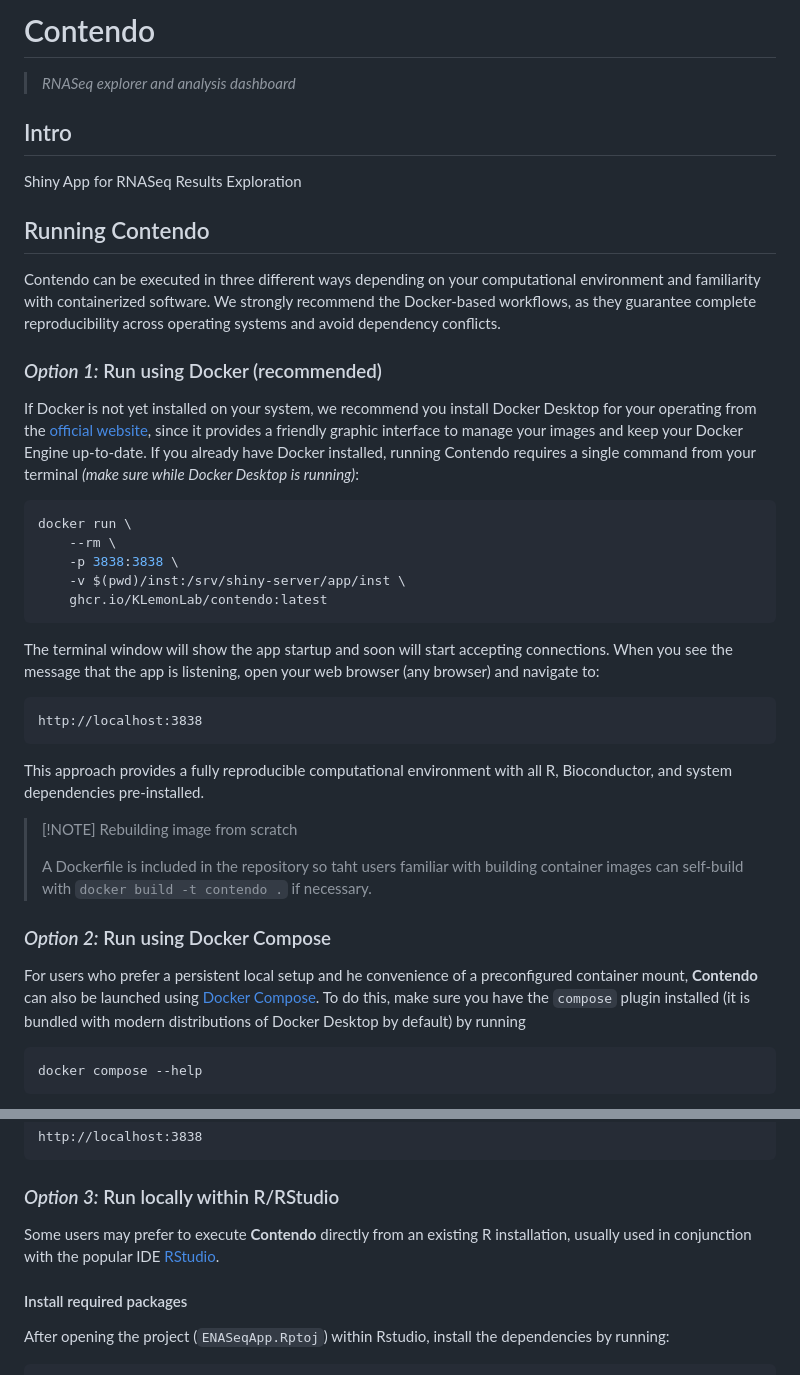
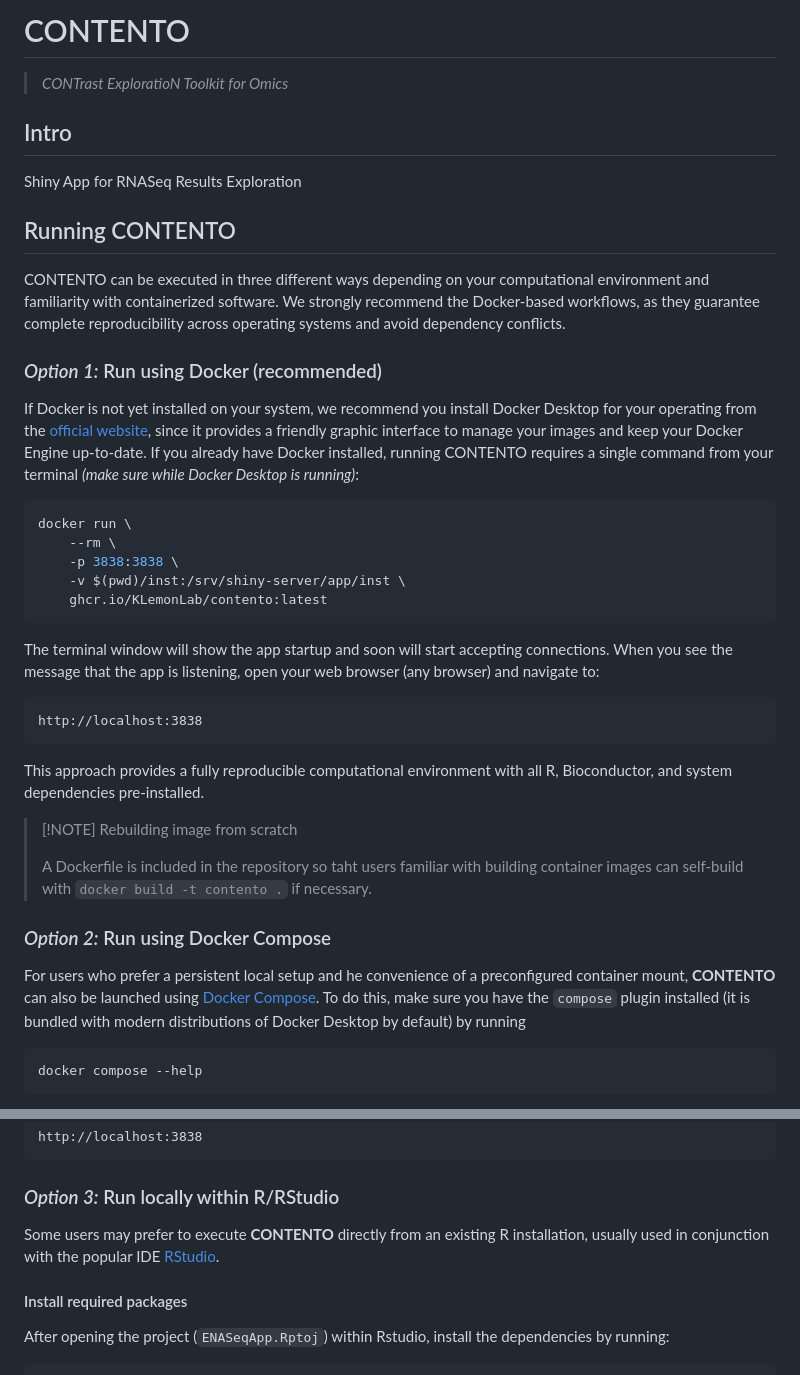
Before and after one commit to KLemonLab/CONTENTO, a Markdown page: README.md, 2 parts joined by grey strips. Drawn GitHub-style.

Commit message:
Rename Contendo to CONTENTO in README
Updated README to reflect name change from Contendo to CONTENTO and adjusted related instructions accordingly.

````diff
--- a/README.md
+++ b/README.md
@@ -1,24 +1,24 @@
-# Contendo
-> _RNASeq explorer and analysis dashboard_
+# CONTENTO
+> _CONTrast ExploratioN Toolkit for Omics_
 
 ## Intro
 
 Shiny App for RNASeq Results Exploration
 
-## Running Contendo
+## Running CONTENTO
 
-Contendo can be executed in three different ways depending on your computational environment and familiarity with containerized software. We strongly recommend the Docker-based workflows, as they guarantee complete reproducibility across operating systems and avoid dependency conflicts.
+CONTENTO can be executed in three different ways depending on your computational environment and familiarity with containerized software. We strongly recommend the Docker-based workflows, as they guarantee complete reproducibility across operating systems and avoid dependency conflicts.
 
 ### _Option 1:_ Run using Docker (recommended)
 
-If Docker is not yet installed on your system, we recommend you install Docker Desktop for your operating from the [official website](https://www.docker.com/products/docker-desktop/), since it provides a friendly graphic interface to manage your images and keep your Docker Engine up-to-date. If you already have Docker installed, running Contendo requires a single command from your terminal _(make sure while Docker Desktop is running)_:
+If Docker is not yet installed on your system, we recommend you install Docker Desktop for your operating from the [official website](https://www.docker.com/products/docker-desktop/), since it provides a friendly graphic interface to manage your images and keep your Docker Engine up-to-date. If you already have Docker installed, running CONTENTO requires a single command from your terminal _(make sure while Docker Desktop is running)_:
 
 ```bash
 docker run \
     --rm \
     -p 3838:3838 \
     -v $(pwd)/inst:/srv/shiny-server/app/inst \
-    ghcr.io/KLemonLab/contendo:latest
+    ghcr.io/KLemonLab/contento:latest
 ```
 
 The terminal window will show the app startup and soon will start accepting connections. When you see the message that the app is listening, open your web browser (any browser) and navigate to:
@@ -32,11 +32,11 @@ This approach provides a fully reproducible computational environment with all R
 > [!NOTE] Rebuilding image from scratch
 >
 > A Dockerfile is included in the repository so taht users familiar with building container images
-> can self-build with `docker build -t contendo .` if necessary.
+> can self-build with `docker build -t contento .` if necessary.
 
 ### _Option 2:_ Run using Docker Compose
 
-For users who prefer a persistent local setup and he convenience of a preconfigured container mount, **Contendo** can also be launched using [Docker Compose](https://docs.docker.com/compose/). To do this, make sure you have the `compose` plugin installed (it is bundled with modern distributions of Docker Desktop by default) by running
+For users who prefer a persistent local setup and he convenience of a preconfigured container mount, **CONTENTO** can also be launched using [Docker Compose](https://docs.docker.com/compose/). To do this, make sure you have the `compose` plugin installed (it is bundled with modern distributions of Docker Desktop by default) by running
 
 ```bash
 docker compose --help
@@ -61,7 +61,7 @@ http://localhost:3838
 
 ### _Option 3:_ Run locally within R/RStudio
 
-Some users may prefer to execute **Contendo** directly from an existing R installation, usually used in conjunction with the popular IDE [RStudio](https://posit.co/download/rstudio-desktop).
+Some users may prefer to execute **CONTENTO** directly from an existing R installation, usually used in conjunction with the popular IDE [RStudio](https://posit.co/download/rstudio-desktop).
 
 #### Install required packages
 
````
